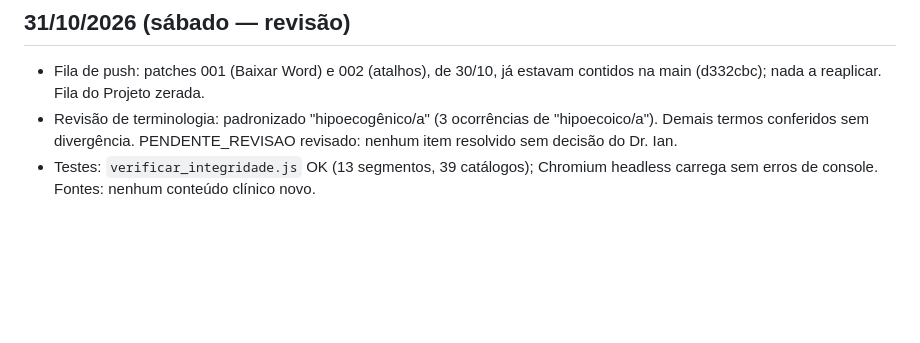
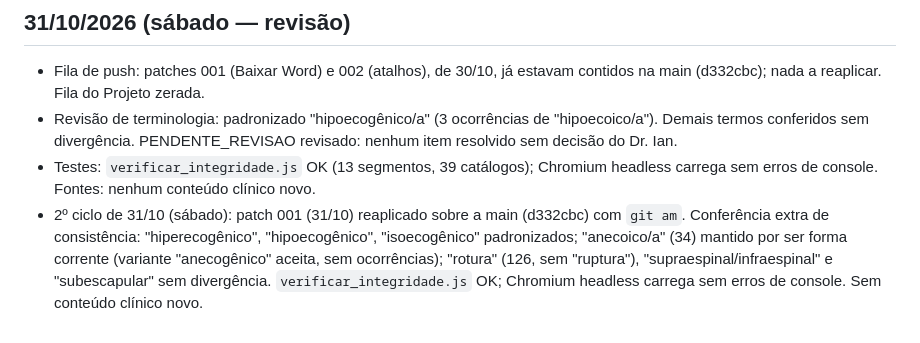
Before and after one commit to IanFragalli/laudos-usg-musculoesqueletico, a Markdown page: rotina/REGISTRO.md, the part around the change. GitHub-like rendering; blank space fills up the shorter version.

Commit message:
Registra 2º ciclo de 31/10/2026: conferência de ecogenicidade e pendência sobre 'anecoico/a'

```diff
--- a/rotina/REGISTRO.md
+++ b/rotina/REGISTRO.md
@@ -111,3 +111,4 @@
 - Fila de push: patches 001 (Baixar Word) e 002 (atalhos), de 30/10, já estavam contidos na main (d332cbc); nada a reaplicar. Fila do Projeto zerada.
 - Revisão de terminologia: padronizado "hipoecogênico/a" (3 ocorrências de "hipoecoico/a"). Demais termos conferidos sem divergência. PENDENTE_REVISAO revisado: nenhum item resolvido sem decisão do Dr. Ian.
 - Testes: `verificar_integridade.js` OK (13 segmentos, 39 catálogos); Chromium headless carrega sem erros de console. Fontes: nenhum conteúdo clínico novo.
+- 2º ciclo de 31/10 (sábado): patch 001 (31/10) reaplicado sobre a main (d332cbc) com `git am`. Conferência extra de consistência: "hiperecogênico", "hipoecogênico", "isoecogênico" padronizados; "anecoico/a" (34) mantido por ser forma corrente (variante "anecogênico" aceita, sem ocorrências); "rotura" (126, sem "ruptura"), "supraespinal/infraespinal" e "subescapular" sem divergência. `verificar_integridade.js` OK; Chromium headless carrega sem erros de console. Sem conteúdo clínico novo.
```
Also changed, not shown: docs/PENDENTE_REVISAO.md (+1 -0 lines).
